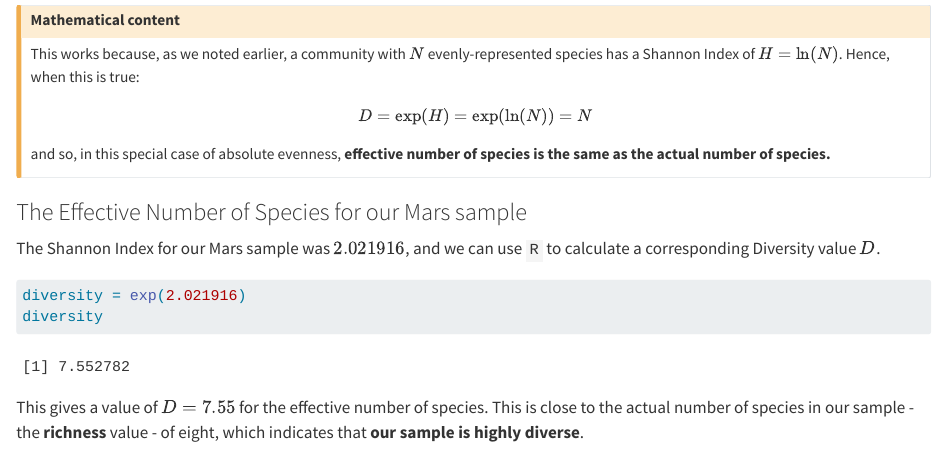
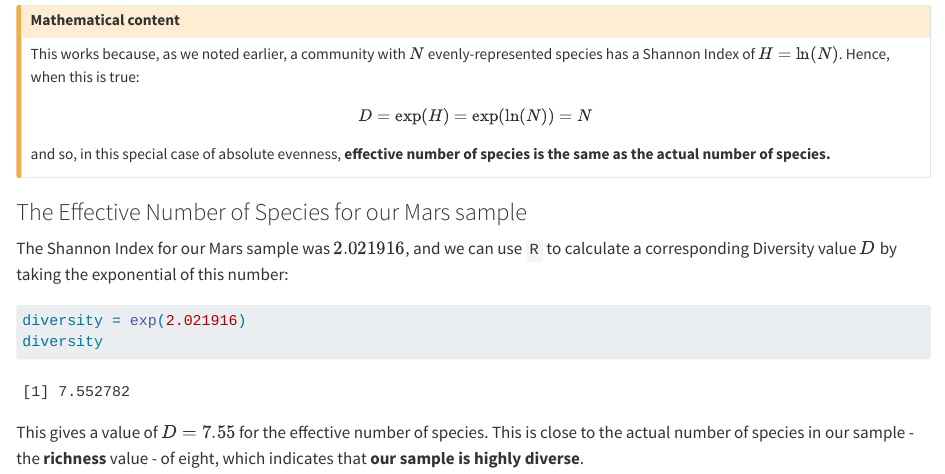
Before and after one commit to sipbs-compbiol/BM211-Workshop-1, a Quarto document (shannon_index.qmd): the page in a window 1100 px wide, from 5110 px down. Rendered offline with R 4.5, knitr and Pandoc in place of Quarto, with nearby package versions.

Commit message:
make small clarification

````diff
--- a/shannon_index.qmd
+++ b/shannon_index.qmd
@@ -208,7 +208,7 @@ and so, in this special case of absolute evenness, **effective number of species
 
 ### The Effective Number of Species for our Mars sample
 
-The Shannon Index for our Mars sample was $2.021916$, and we can use `R` to calculate a corresponding Diversity value $D$.
+The Shannon Index for our Mars sample was $2.021916$, and we can use `R` to calculate a corresponding Diversity value $D$ by taking the exponential of this number:
 
 ```{r}
 diversity = exp(2.021916)
````
